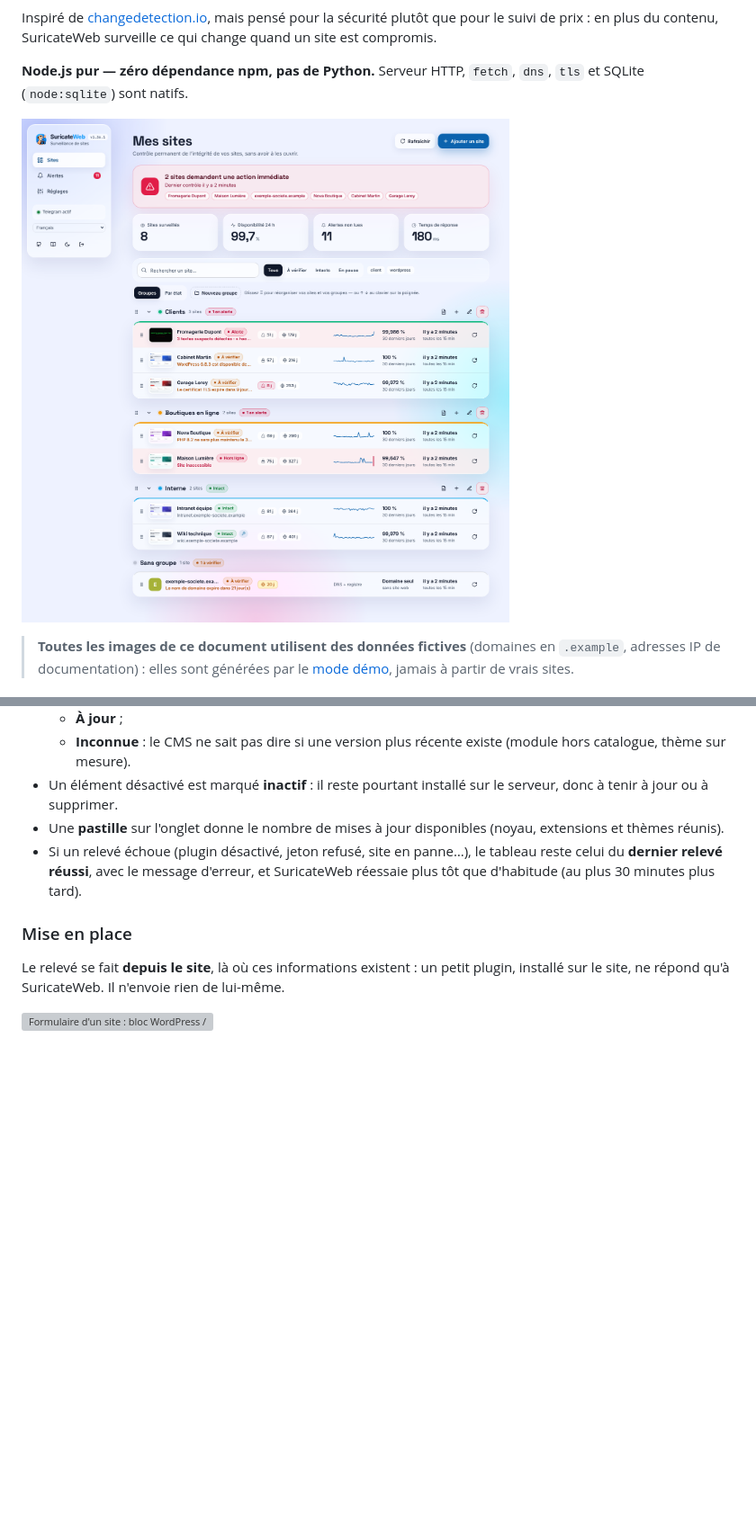
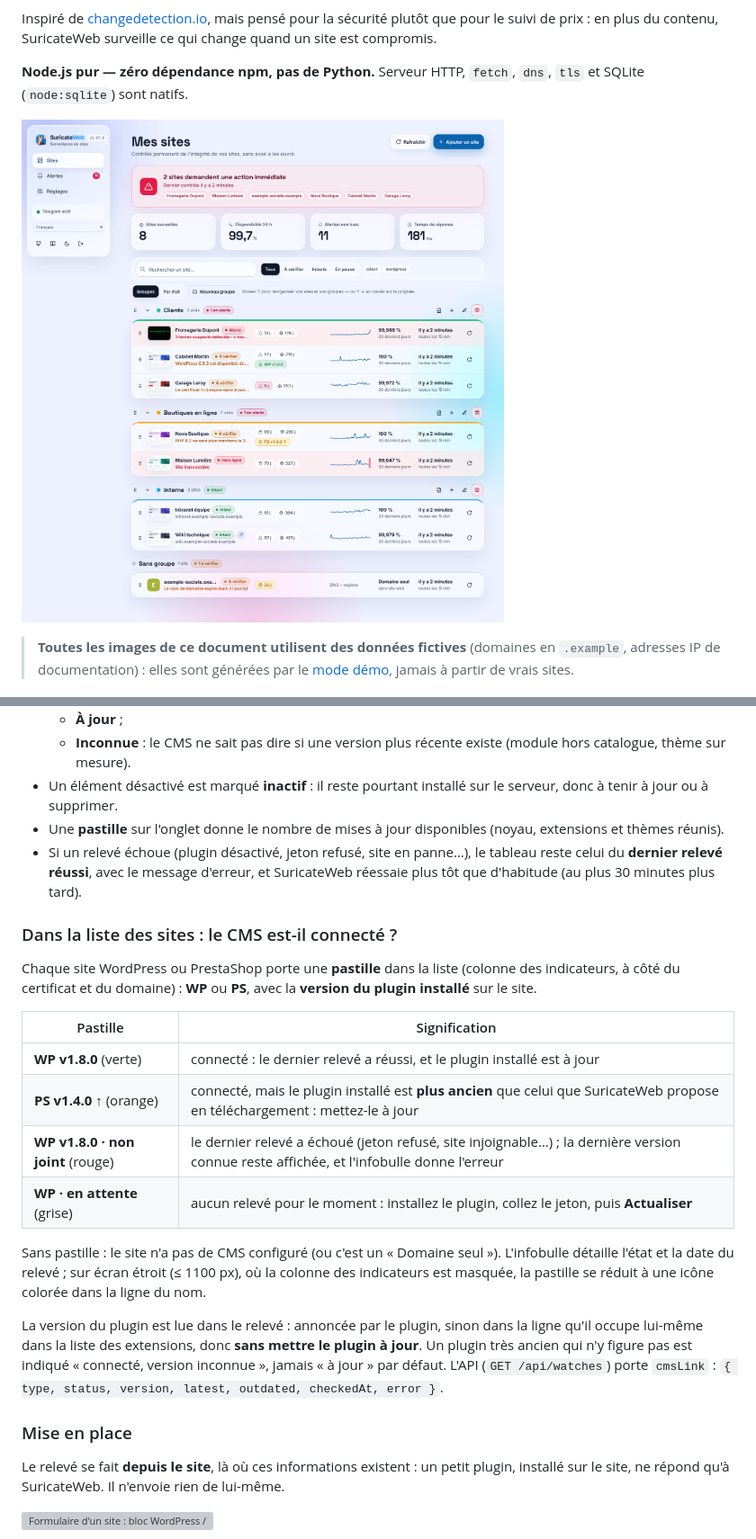
Before and after one commit to arnaudroy-lab/SuricateWEB, a Markdown page: README.md, 2 parts joined by grey strips. Shown at 90% size. Rendered like a GitHub page; pictures changed too: docs/screenshots/tableau-de-bord.png; blank space fills up the shorter version; grey boxes are pictures that could not be loaded.

```diff
--- a/README.md
+++ b/README.md
@@ -361,6 +361,21 @@ Pour un site WordPress ou PrestaShop, SuricateWeb ajoute l'onglet **Mises à jou
 - Un élément désactivé est marqué **inactif** : il reste pourtant installé sur le serveur, donc à tenir à jour ou à supprimer.
 - Une **pastille** sur l'onglet donne le nombre de mises à jour disponibles (noyau, extensions et thèmes réunis).
 - Si un relevé échoue (plugin désactivé, jeton refusé, site en panne…), le tableau reste celui du **dernier relevé réussi**, avec le message d'erreur, et SuricateWeb réessaie plus tôt que d'habitude (au plus 30 minutes plus tard).
+
+### Dans la liste des sites : le CMS est-il connecté ?
+
+Chaque site WordPress ou PrestaShop porte une **pastille** dans la liste (colonne des indicateurs, à côté du certificat et du domaine) : **WP** ou **PS**, avec la **version du plugin installé** sur le site.
+
+| Pastille | Signification |
+|---|---|
+| **WP v1.8.0** (verte) | connecté : le dernier relevé a réussi, et le plugin installé est à jour |
+| **PS v1.4.0 ↑** (orange) | connecté, mais le plugin installé est **plus ancien** que celui que SuricateWeb propose en téléchargement : mettez-le à jour |
+| **WP v1.8.0 · non joint** (rouge) | le dernier relevé a échoué (jeton refusé, site injoignable…) ; la dernière version connue reste affichée, et l'infobulle donne l'erreur |
+| **WP · en attente** (grise) | aucun relevé pour le moment : installez le plugin, collez le jeton, puis **Actualiser** |
+
+Sans pastille : le site n'a pas de CMS configuré (ou c'est un « Domaine seul »). L'infobulle détaille l'état et la date du relevé ; sur écran étroit (≤ 1100 px), où la colonne des indicateurs est masquée, la pastille se réduit à une icône colorée dans la ligne du nom.
+
+La version du plugin est lue dans le relevé : annoncée par le plugin, sinon dans la ligne qu'il occupe lui-même dans la liste des extensions, donc **sans mettre le plugin à jour**. Un plugin très ancien qui n'y figure pas est indiqué « connecté, version inconnue », jamais « à jour » par défaut. L'API (`GET /api/watches`) porte `cmsLink` : `{ type, status, version, latest, outdated, checkedAt, error }`.
 
 ### Mise en place
 
```
Also changed, not shown: docs/screenshots/en/tableau-de-bord.png, 6 other files.
